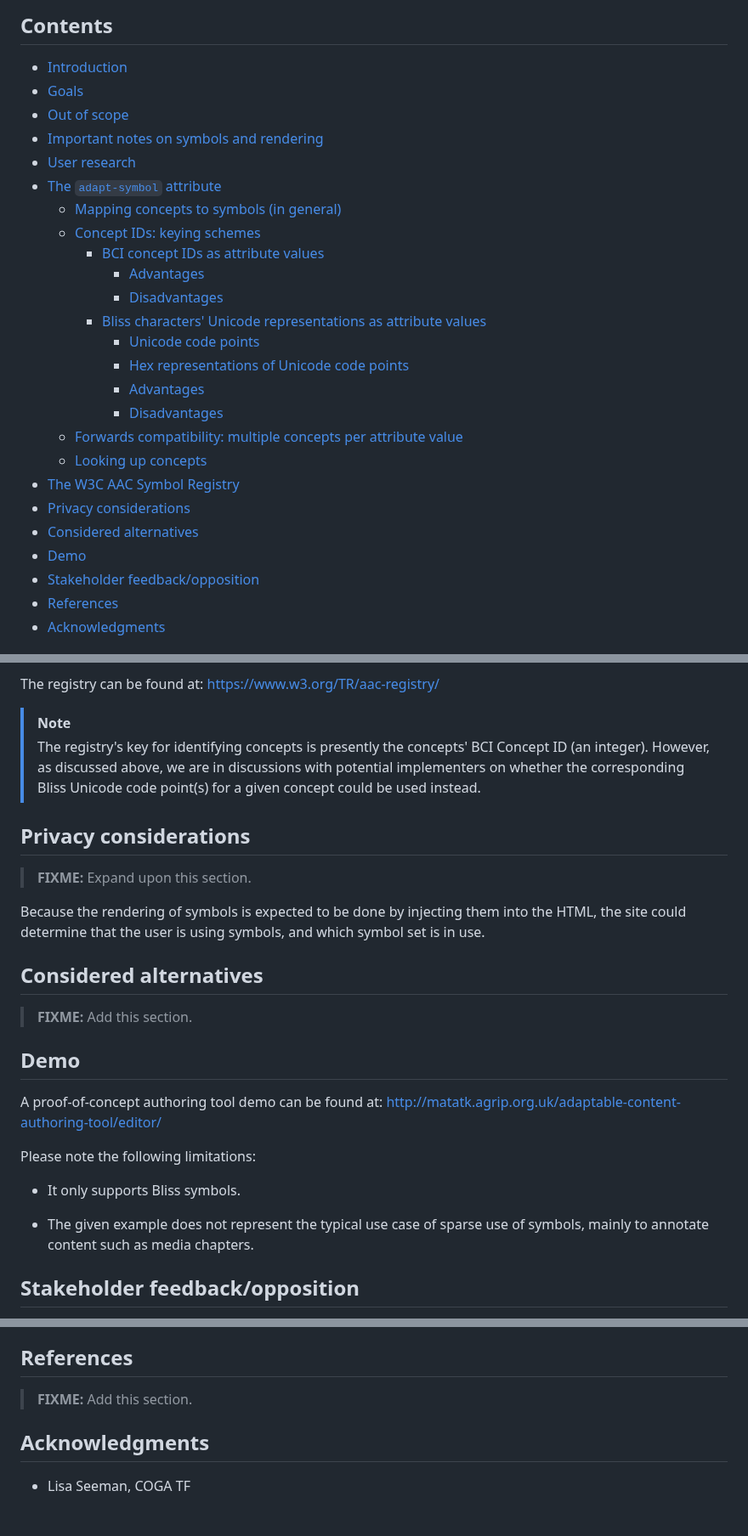
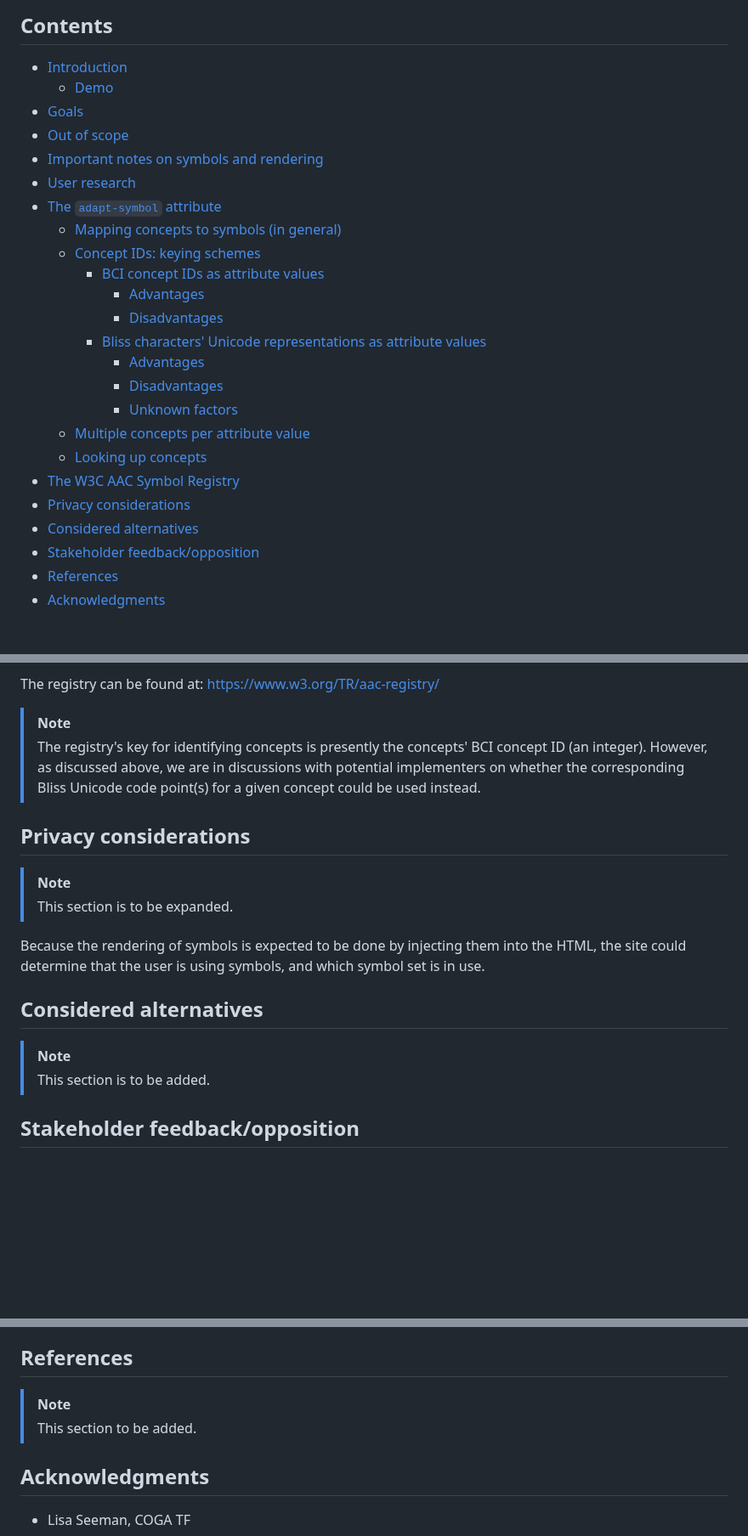
Before and after one commit to w3c/adapt, a Markdown page: explainers/symbols.md, 3 parts joined by grey strips. Shown at 85% size. GitHub-like rendering; blank space fills up the shorter version.

```diff
--- a/explainers/symbols.md
+++ b/explainers/symbols.md
@@ -14,6 +14,7 @@
 <!-- toc -->
 
 - [Introduction](#introduction)
+  * [Demo](#demo)
 - [Goals](#goals)
 - [Out of scope](#out-of-scope)
 - [Important notes on symbols and rendering](#important-notes-on-symbols-and-rendering)
@@ -25,16 +26,14 @@
       - [Advantages](#advantages)
       - [Disadvantages](#disadvantages)
     + [Bliss characters' Unicode representations as attribute values](#bliss-characters-unicode-representations-as-attribute-values)
-      - [Unicode code points](#unicode-code-points)
-      - [Hex representations of Unicode code points](#hex-representations-of-unicode-code-points)
       - [Advantages](#advantages-1)
       - [Disadvantages](#disadvantages-1)
-  * [Forwards compatibility: multiple concepts per attribute value](#forwards-compatibility-multiple-concepts-per-attribute-value)
+      - [Unknown factors](#unknown-factors)
+  * [Multiple concepts per attribute value](#multiple-concepts-per-attribute-value)
   * [Looking up concepts](#looking-up-concepts)
 - [The W3C AAC Symbol Registry](#the-w3c-aac-symbol-registry)
 - [Privacy considerations](#privacy-considerations)
 - [Considered alternatives](#considered-alternatives)
-- [Demo](#demo)
 - [Stakeholder feedback/opposition](#stakeholder-feedbackopposition)
 - [References](#references)
 - [Acknowledgments](#acknowledgments)
@@ -238,27 +248,19 @@ The registry brings BCI's dictionary of concepts into W3C space. Each record in
 The registry can be found at: https://www.w3.org/TR/aac-registry/
 
 > [!NOTE]
-> The registry's key for identifying concepts is presently the concepts' BCI Concept ID (an integer). However, as discussed above, we are in discussions with potential implementers on whether the corresponding Bliss Unicode code point(s) for a given concept could be used instead.
+> The registry's key for identifying concepts is presently the concepts' BCI concept ID (an integer). However, as discussed above, we are in discussions with potential implementers on whether the corresponding Bliss Unicode code point(s) for a given concept could be used instead.
 
 ## Privacy considerations
 
-> **FIXME:** Expand upon this section.
+> [!NOTE]
+> This section is to be expanded.
 
 Because the rendering of symbols is expected to be done by injecting them into the HTML, the site could determine that the user is using symbols, and which symbol set is in use.
 
 ## Considered alternatives
 
-> **FIXME:** Add this section.
-
-## Demo
-
-A proof-of-concept authoring tool demo can be found at: http://matatk.agrip.org.uk/adaptable-content-authoring-tool/editor/
-
-Please note the following limitations:
-
-* It only supports Bliss symbols.
-
-* The given example does not represent the typical use case of sparse use of symbols, mainly to annotate content such as media chapters.
+> [!NOTE]
+> This section is to be added.
 
 ## Stakeholder feedback/opposition
 
@@ -272,7 +274,8 @@ We have engaged with experts in the COGA TF regarding the appropriateness of bui
 
 ## References
 
-> **FIXME:** Add this section.
+> [!NOTE]
+> This section to be added.
 
 ## Acknowledgments
 
```
Also changed, not shown: other parts of explainers/symbols.md (+33 -22 lines).
